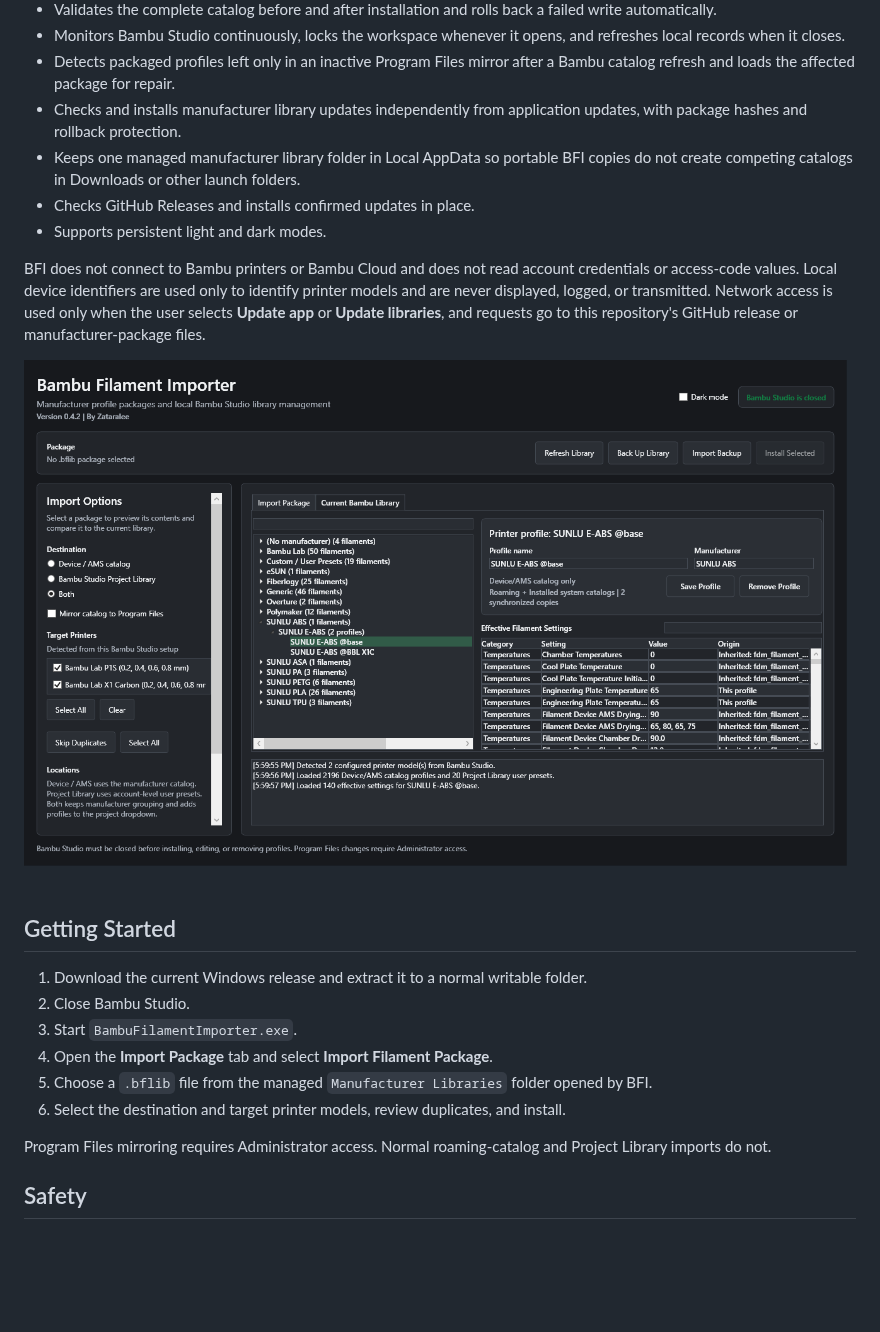
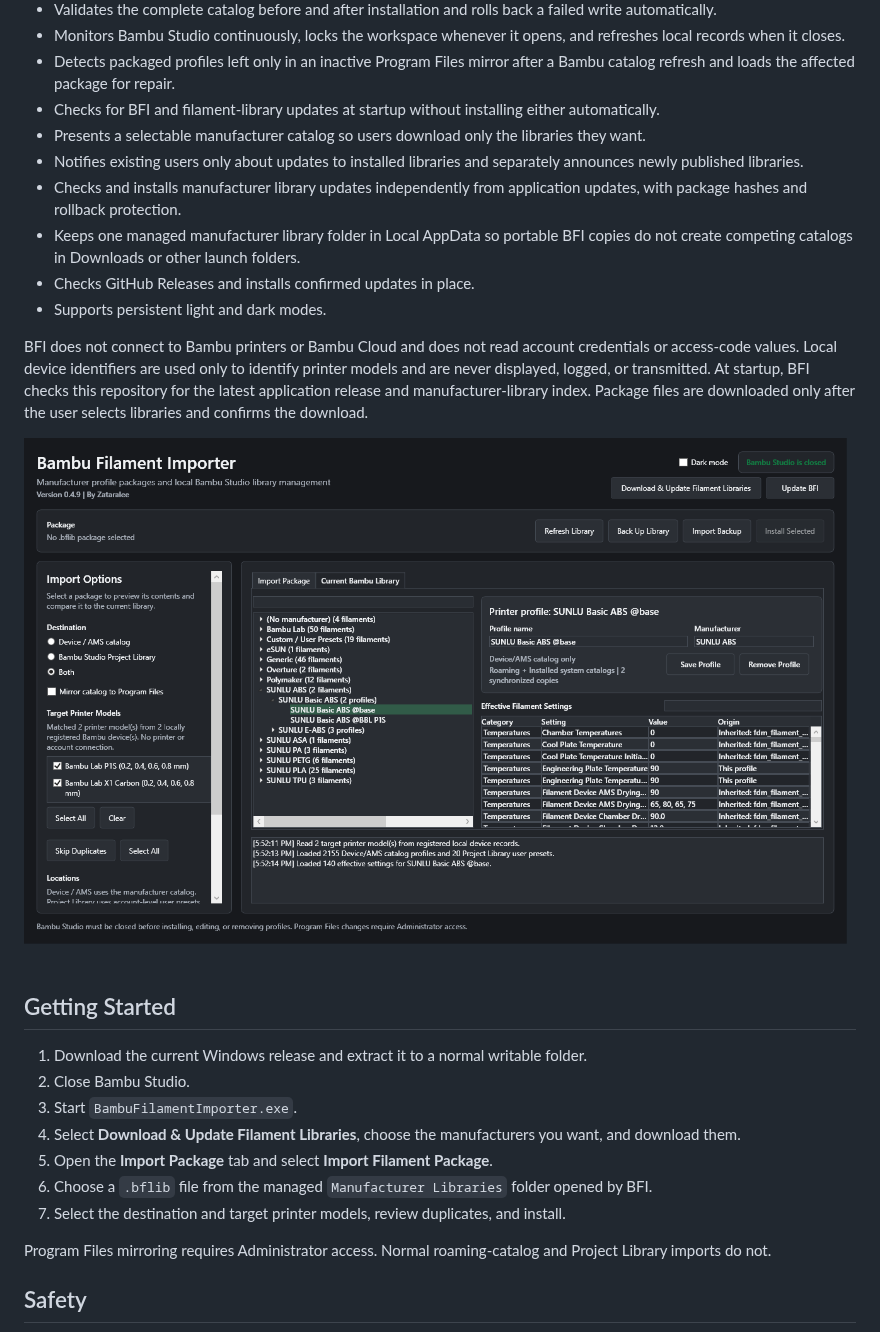
Before and after one commit to Zataralee/Bambu-Filament-Importer, a Markdown page: README.md, the part around one of its changes. Drawn GitHub-style; pictures changed too: docs/images/main-window-dark.png; blank space fills up the shorter version.

Commit message:
Add opt-in filament library catalog updates

```diff
--- a/README.md
+++ b/README.md
@@ -51,12 +51,15 @@ Official source references and catalog policy are documented in [catalogs/README
 - Validates the complete catalog before and after installation and rolls back a failed write automatically.
 - Monitors Bambu Studio continuously, locks the workspace whenever it opens, and refreshes local records when it closes.
 - Detects packaged profiles left only in an inactive Program Files mirror after a Bambu catalog refresh and loads the affected package for repair.
+- Checks for BFI and filament-library updates at startup without installing either automatically.
+- Presents a selectable manufacturer catalog so users download only the libraries they want.
+- Notifies existing users only about updates to installed libraries and separately announces newly published libraries.
 - Checks and installs manufacturer library updates independently from application updates, with package hashes and rollback protection.
 - Keeps one managed manufacturer library folder in Local AppData so portable BFI copies do not create competing catalogs in Downloads or other launch folders.
 - Checks GitHub Releases and installs confirmed updates in place.
 - Supports persistent light and dark modes.
 
-BFI does not connect to Bambu printers or Bambu Cloud and does not read account credentials or access-code values. Local device identifiers are used only to identify printer models and are never displayed, logged, or transmitted. Network access is used only when the user selects **Update app** or **Update libraries**, and requests go to this repository's GitHub release or manufacturer-package files.
+BFI does not connect to Bambu printers or Bambu Cloud and does not read account credentials or access-code values. Local device identifiers are used only to identify printer models and are never displayed, logged, or transmitted. At startup, BFI checks this repository for the latest application release and manufacturer-library index. Package files are downloaded only after the user selects libraries and confirms the download.
 
 ![Bambu Filament Importer dark mode](docs/images/main-window-dark.png)
 
@@ -65,9 +68,10 @@ BFI does not connect to Bambu printers or Bambu Cloud and does not read account
 1. Download the current Windows release and extract it to a normal writable folder.
 2. Close Bambu Studio.
 3. Start `BambuFilamentImporter.exe`.
-4. Open the **Import Package** tab and select **Import Filament Package**.
-5. Choose a `.bflib` file from the managed `Manufacturer Libraries` folder opened by BFI.
-6. Select the destination and target printer models, review duplicates, and install.
+4. Select **Download & Update Filament Libraries**, choose the manufacturers you want, and download them.
+5. Open the **Import Package** tab and select **Import Filament Package**.
+6. Choose a `.bflib` file from the managed `Manufacturer Libraries` folder opened by BFI.
+7. Select the destination and target printer models, review duplicates, and install.
 
 Program Files mirroring requires Administrator access. Normal roaming-catalog and Project Library imports do not.
 
```
Also changed, not shown: other parts of README.md (+3 -3 lines), CHANGELOG.md (+8 -0 lines), docs/images/main-window-light.png, 10 other files.
